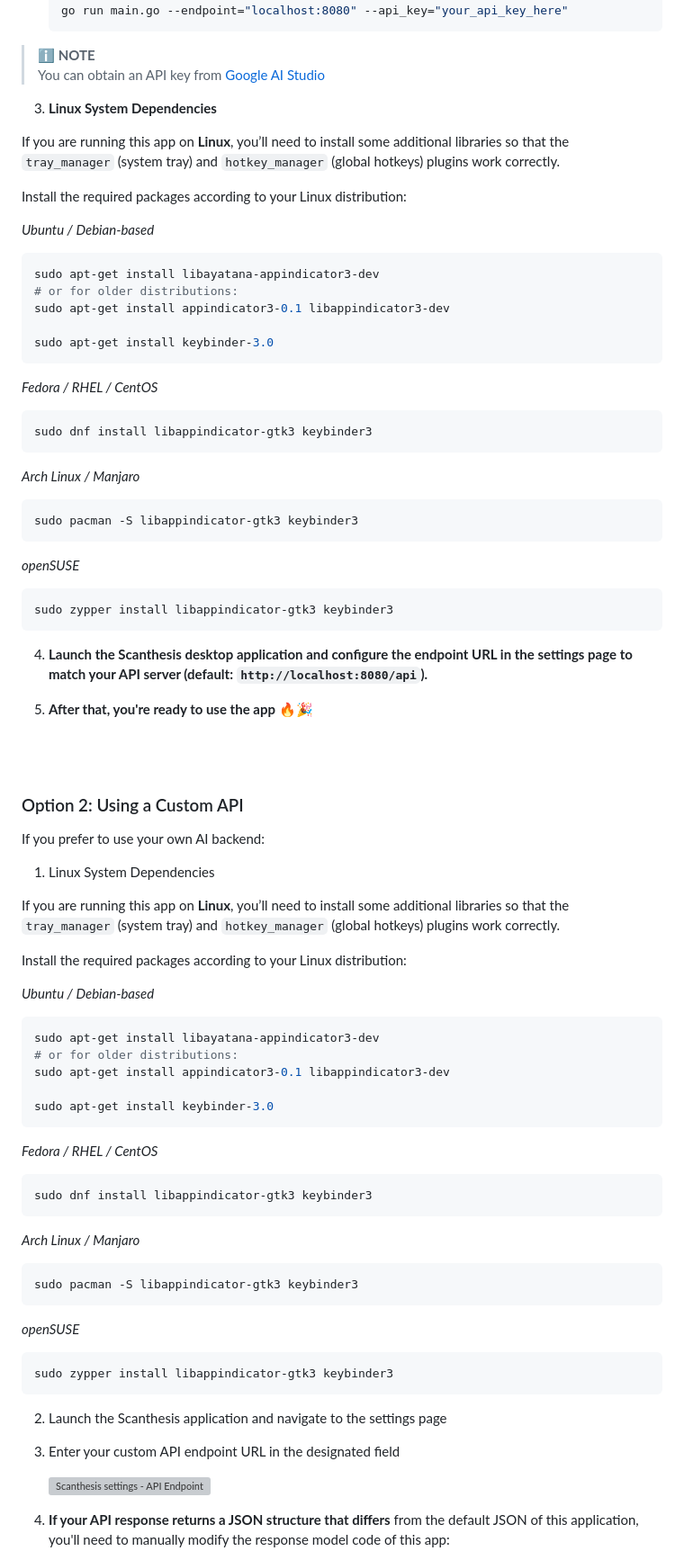
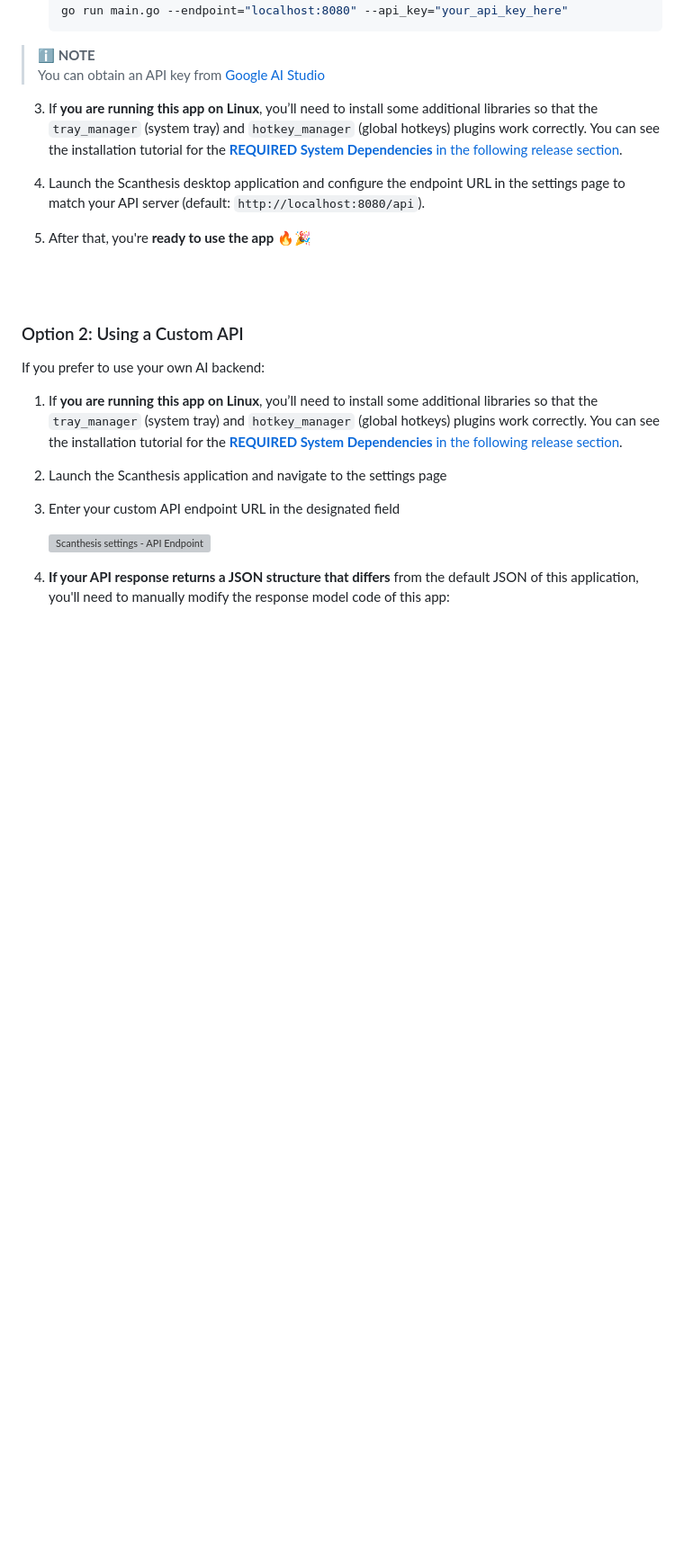
Before and after one commit to Khip01/Scanthesis, a Markdown page: README.md, the part around the change. Shown: that part at 90% size. Drawn GitHub-style; folded sections open; blank space fills up the shorter version; grey boxes are pictures that could not be loaded.

Commit message:
chore: tidy up docs
+ linux - fix required system dependencies install step

````diff
--- a/README.md
+++ b/README.md
@@ -73,39 +73,11 @@ The repository includes a simple Golang API implementation that connects to Gemi
 > __ℹ️ NOTE__ \
 > You can obtain an API key from [Google AI Studio](https://aistudio.google.com/apikey)
 
-3. __Linux System Dependencies__
+3. If __you are running this app on Linux__, you’ll need to install some additional libraries so that the `tray_manager` (system tray) and `hotkey_manager` (global hotkeys) plugins work correctly. You can see the installation tutorial for the [__REQUIRED System Dependencies__ in the following release section](https://github.com/Khip01/Scanthesis/releases).
 
-If you are running this app on __Linux__, you’ll need to install some additional libraries so that the `tray_manager` (system tray) and `hotkey_manager` (global hotkeys) plugins work correctly.
+4. Launch the Scanthesis desktop application and configure the endpoint URL in the settings page to match your API server (default: `http://localhost:8080/api`).
 
-Install the required packages according to your Linux distribution:
-
-_Ubuntu / Debian-based_
-```bash
-sudo apt-get install libayatana-appindicator3-dev
-# or for older distributions:
-sudo apt-get install appindicator3-0.1 libappindicator3-dev
-
-sudo apt-get install keybinder-3.0
-```
-
-_Fedora / RHEL / CentOS_
-```bash
-sudo dnf install libappindicator-gtk3 keybinder3
-```
-
-_Arch Linux / Manjaro_
-```dart
-sudo pacman -S libappindicator-gtk3 keybinder3
-```
-
-_openSUSE_
-```dart
-sudo zypper install libappindicator-gtk3 keybinder3
-```
-
-4. __Launch the Scanthesis desktop application and configure the endpoint URL in the settings page to match your API server (default: `http://localhost:8080/api`).__
-
-5. __After that, you're __ready to use the app__ 🔥🎉__
+5. After that, you're __ready to use the app__ 🔥🎉
 
 <br>
 <br>
@@ -114,36 +86,7 @@ sudo zypper install libappindicator-gtk3 keybinder3
 
 If you prefer to use your own AI backend:
 
-1. Linux System Dependencies
-
-If you are running this app on __Linux__, you’ll need to install some additional libraries so that the `tray_manager` (system tray) and `hotkey_manager` (global hotkeys) plugins work correctly.
-
-Install the required packages according to your Linux distribution:
-
-_Ubuntu / Debian-based_
-```bash
-sudo apt-get install libayatana-appindicator3-dev
-# or for older distributions:
-sudo apt-get install appindicator3-0.1 libappindicator3-dev
-
-sudo apt-get install keybinder-3.0
-```
-
-_Fedora / RHEL / CentOS_
-```bash
-sudo dnf install libappindicator-gtk3 keybinder3
-```
-
-_Arch Linux / Manjaro_
-```dart
-sudo pacman -S libappindicator-gtk3 keybinder3
-```
-
-_openSUSE_
-```dart
-sudo zypper install libappindicator-gtk3 keybinder3
-```
-
+1. If __you are running this app on Linux__, you’ll need to install some additional libraries so that the `tray_manager` (system tray) and `hotkey_manager` (global hotkeys) plugins work correctly. You can see the installation tutorial for the [__REQUIRED System Dependencies__ in the following release section](https://github.com/Khip01/Scanthesis/releases).
 2. Launch the Scanthesis application and navigate to the settings page
 3. Enter your custom API endpoint URL in the designated field
     <p align="left">
````
